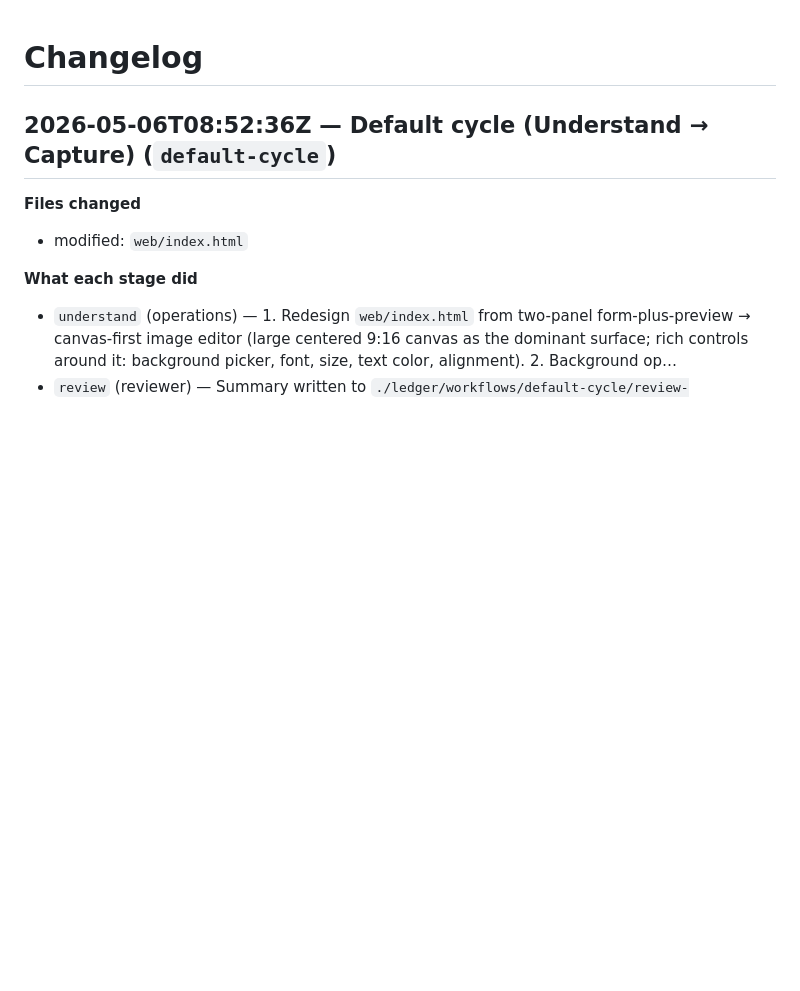
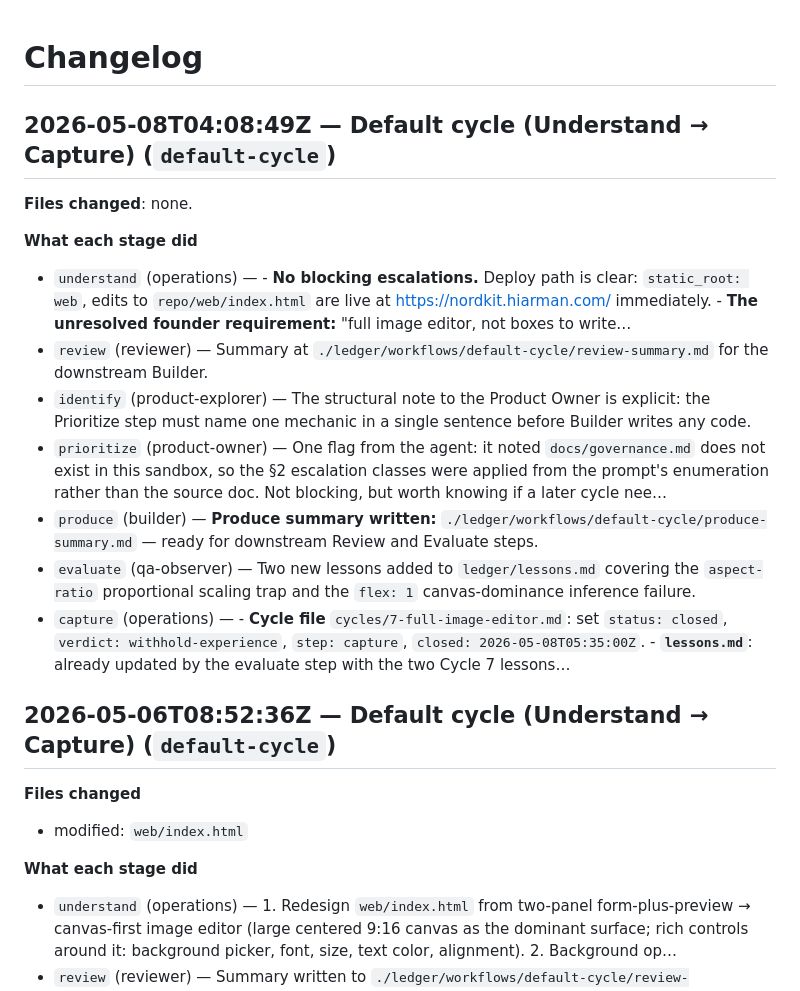
Before and after one commit to armanatory/NordKit, a Markdown page: CHANGELOG.md, the part around the change. Drawn GitHub-style; blank space fills up the shorter version.

Commit message:
AI Venture Studio workflow default-cycle (20260508-040849)

```diff
--- a/CHANGELOG.md
+++ b/CHANGELOG.md
@@ -1,4 +1,18 @@
 # Changelog
+
+
+## 2026-05-08T04:08:49Z — Default cycle (Understand → Capture) (`default-cycle`)
+
+**Files changed**: none.
+
+**What each stage did**
+- `understand` (operations) — - **No blocking escalations.** Deploy path is clear: `static_root: web`, edits to `repo/web/index.html` are live at https://nordkit.hiarman.com/ immediately. - **The unresolved founder requirement:** "full image editor, not boxes to write…
+- `review` (reviewer) — Summary at `./ledger/workflows/default-cycle/review-summary.md` for the downstream Builder.
+- `identify` (product-explorer) — The structural note to the Product Owner is explicit: the Prioritize step must name one mechanic in a single sentence before Builder writes any code.
+- `prioritize` (product-owner) — One flag from the agent: it noted `docs/governance.md` does not exist in this sandbox, so the §2 escalation classes were applied from the prompt's enumeration rather than the source doc. Not blocking, but worth knowing if a later cycle nee…
+- `produce` (builder) — **Produce summary written:** `./ledger/workflows/default-cycle/produce-summary.md` — ready for downstream Review and Evaluate steps.
+- `evaluate` (qa-observer) — Two new lessons added to `ledger/lessons.md` covering the `aspect-ratio` proportional scaling trap and the `flex: 1` canvas-dominance inference failure.
+- `capture` (operations) — - **Cycle file** `cycles/7-full-image-editor.md`: set `status: closed`, `verdict: withhold-experience`, `step: capture`, `closed: 2026-05-08T05:35:00Z`. - **`lessons.md`**: already updated by the evaluate step with the two Cycle 7 lessons…
 
 
 ## 2026-05-06T08:52:36Z — Default cycle (Understand → Capture) (`default-cycle`)
```
